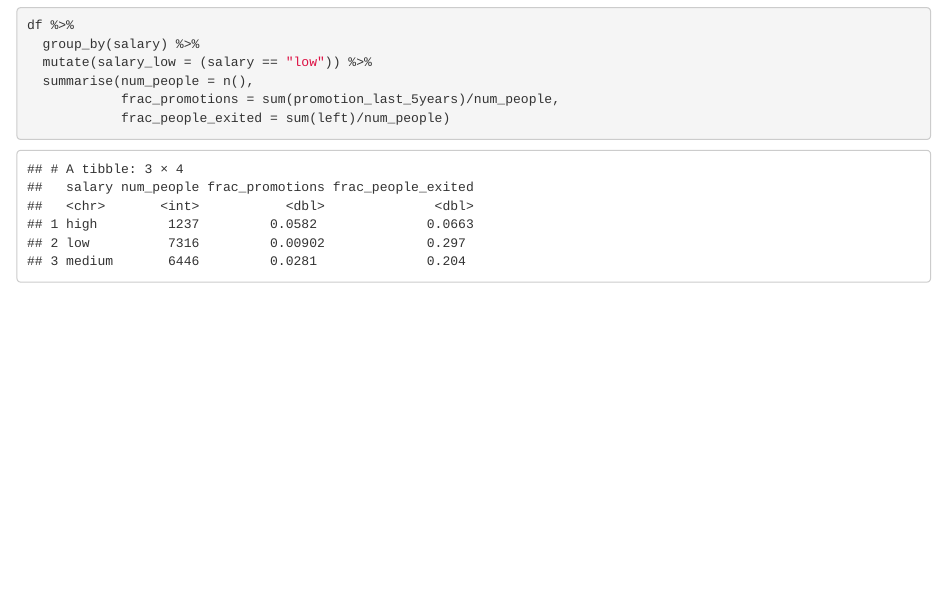
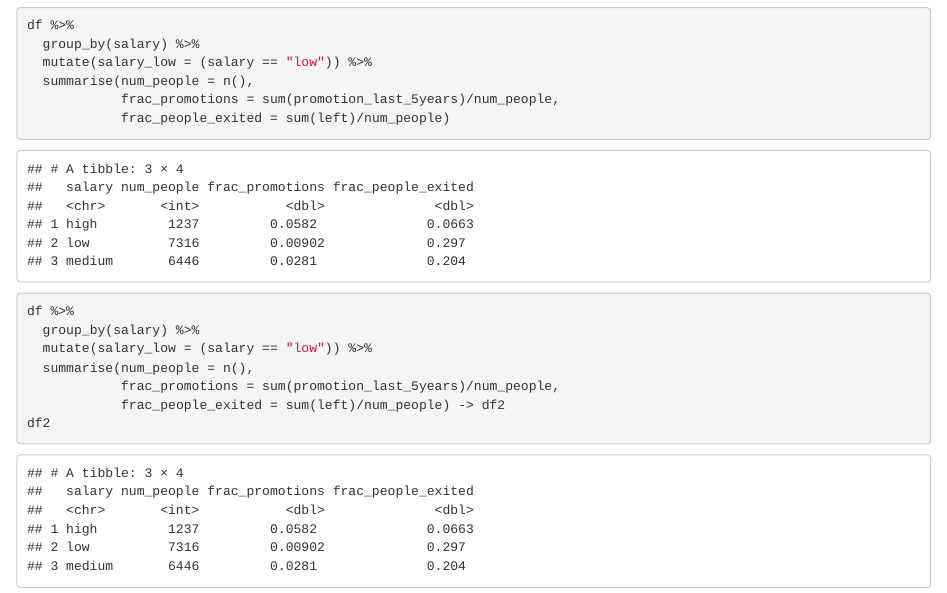
Before and after one commit to mayank13/R-Programming-Microsoft-Houston-Workshop, an R Markdown document (hr-analytics.Rmd): the page in a window 1100 px wide, from 4430 px down. Rendered offline with R 4.5, knitr and Pandoc, with nearby package versions; code that draws random numbers runs with fixed seeds of ours.

Commit message:
Storing the summarised data in a new variable

````diff
--- a/hr-analytics.Rmd
+++ b/hr-analytics.Rmd
@@ -51,3 +52,14 @@ df %>%
             frac_people_exited = sum(left)/num_people)
 
 ```
+```{r}
+
+df %>%
+  group_by(salary) %>%
+  mutate(salary_low = (salary == "low")) %>%
+  summarise(num_people = n(),
+            frac_promotions = sum(promotion_last_5years)/num_people,
+            frac_people_exited = sum(left)/num_people) -> df2
+df2
+
+```
````
Also changed, not shown: hr-analytics.nb.html, hr-analytics.Rmd (1 more changed lines).
